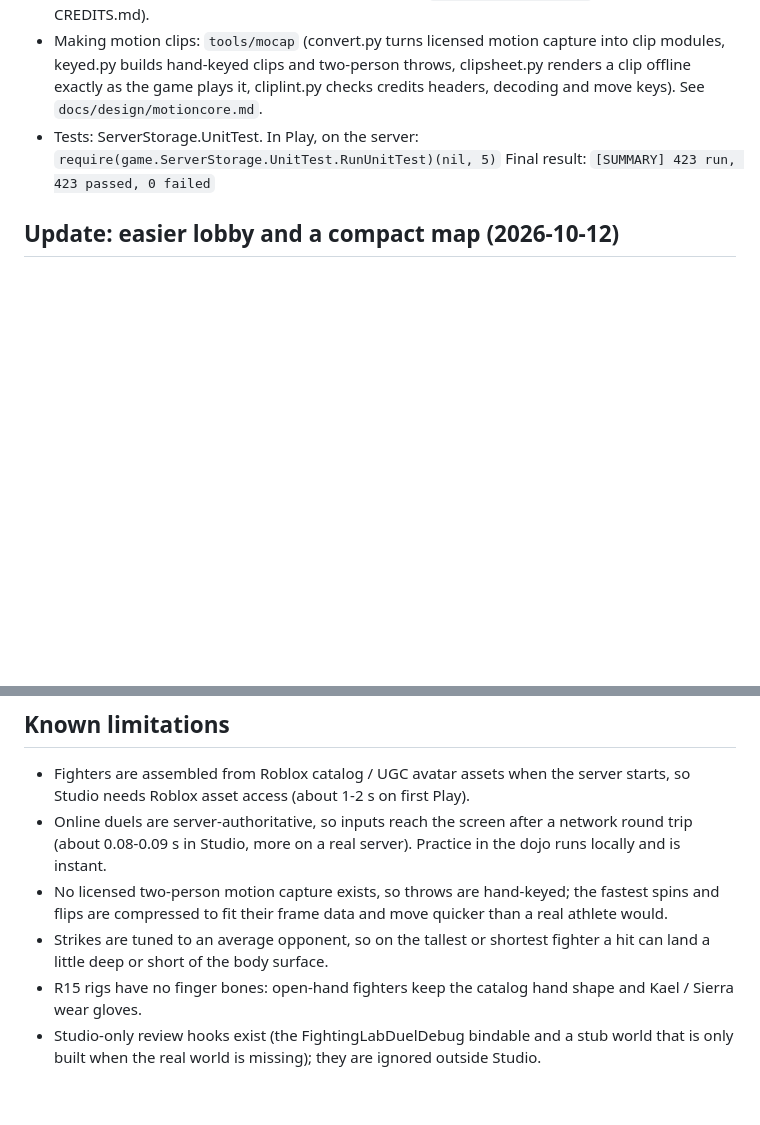
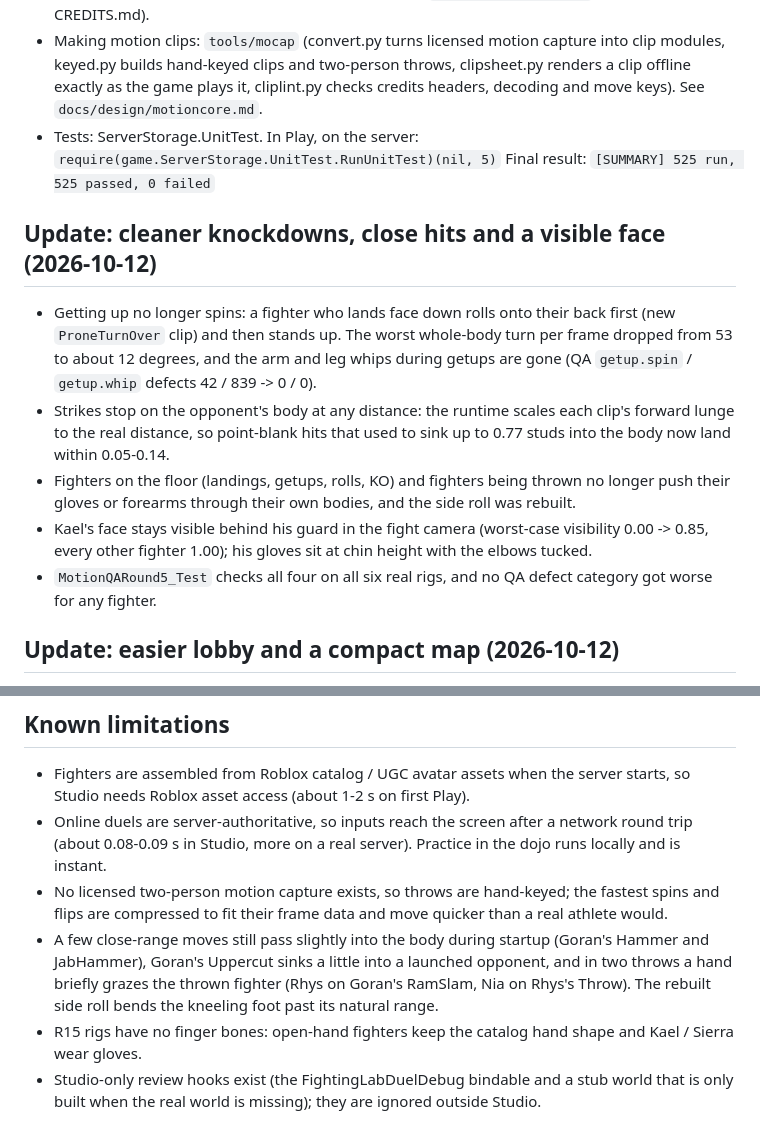
Before and after one commit to yassinsolim/FightingLab, a Markdown page: README.md, 2 parts joined by grey strips. Drawn GitHub-style; blank space fills up the shorter version.

Commit message:
Round 5: animation fixes (getups without a spin, strikes on the surface, no self-clipping, faces visible)
- Merge r5-motion: face-down fighters turn over (new ProneTurnOver clip) before a face-up getup; the
  worst whole-body turn per frame drops from 53 to about 12 degrees and getup limb whips are gone.
- The runtime scales a strike's forward lunge to the real distance, so point-blank strikes land
  0.05-0.14 deep instead of up to 0.77.
- Lying states, rolls, KO and thrown defenders no longer put gloves or forearms through their own body;
  SideRoll rebuilt.
- Kael's guard keeps his face visible in the fight camera (worst 0.00 -> 0.85).
- New MotionQARound5_Test; suite 525/525. README, known limitations and gallery (24-27) updated.

```diff
--- a/README.md
+++ b/README.md
@@ -132,7 +132,20 @@ matplotlib). If Windows blocks the scripts, run them as `powershell -ExecutionPo
   builds hand-keyed clips and two-person throws, clipsheet.py renders a clip offline exactly as the game plays it,
   cliplint.py checks credits headers, decoding and move keys). See `docs/design/motioncore.md`.
 - Tests: ServerStorage.UnitTest. In Play, on the server: `require(game.ServerStorage.UnitTest.RunUnitTest)(nil, 5)`
-  Final result: `[SUMMARY] 423 run, 423 passed, 0 failed`
+  Final result: `[SUMMARY] 525 run, 525 passed, 0 failed`
+
+## Update: cleaner knockdowns, close hits and a visible face (2026-10-12)
+
+- Getting up no longer spins: a fighter who lands face down rolls onto their back first (new `ProneTurnOver` clip)
+  and then stands up. The worst whole-body turn per frame dropped from 53 to about 12 degrees, and the arm and leg
+  whips during getups are gone (QA `getup.spin` / `getup.whip` defects 42 / 839 -> 0 / 0).
+- Strikes stop on the opponent's body at any distance: the runtime scales each clip's forward lunge to the real
+  distance, so point-blank hits that used to sink up to 0.77 studs into the body now land within 0.05-0.14.
+- Fighters on the floor (landings, getups, rolls, KO) and fighters being thrown no longer push their gloves or
+  forearms through their own bodies, and the side roll was rebuilt.
+- Kael's face stays visible behind his guard in the fight camera (worst-case visibility 0.00 -> 0.85, every other
+  fighter 1.00); his gloves sit at chin height with the elbows tucked.
+- `MotionQARound5_Test` checks all four on all six real rigs, and no QA defect category got worse for any fighter.
 
 ## Update: easier lobby and a compact map (2026-10-12)
 
@@ -233,8 +246,9 @@ matplotlib). If Windows blocks the scripts, run them as `powershell -ExecutionPo
   in Studio, more on a real server). Practice in the dojo runs locally and is instant.
 - No licensed two-person motion capture exists, so throws are hand-keyed; the fastest spins and flips are compressed
   to fit their frame data and move quicker than a real athlete would.
-- Strikes are tuned to an average opponent, so on the tallest or shortest fighter a hit can land a little deep or
-  short of the body surface.
+- A few close-range moves still pass slightly into the body during startup (Goran's Hammer and JabHammer), Goran's
+  Uppercut sinks a little into a launched opponent, and in two throws a hand briefly grazes the thrown fighter (Rhys
+  on Goran's RamSlam, Nia on Rhys's Throw). The rebuilt side roll bends the kneeling foot past its natural range.
 - R15 rigs have no finger bones: open-hand fighters keep the catalog hand shape and Kael / Sierra wear gloves.
 - Studio-only review hooks exist (the FightingLabDuelDebug bindable and a stub world that is only built when the real
   world is missing); they are ignored outside Studio.
```
Also changed, not shown: docs/gallery/README.md (+24 -0 lines), docs/gallery/24-kael-face-in-guard-before-after.jpg (added), docs/gallery/25-close-range-strikes-before-after.jpg (added), docs/gallery/26-facedown-turnover-getup.jpg (added), docs/gallery/27-practice-low-kick-knockdown.jpg (added), 3 other files.
